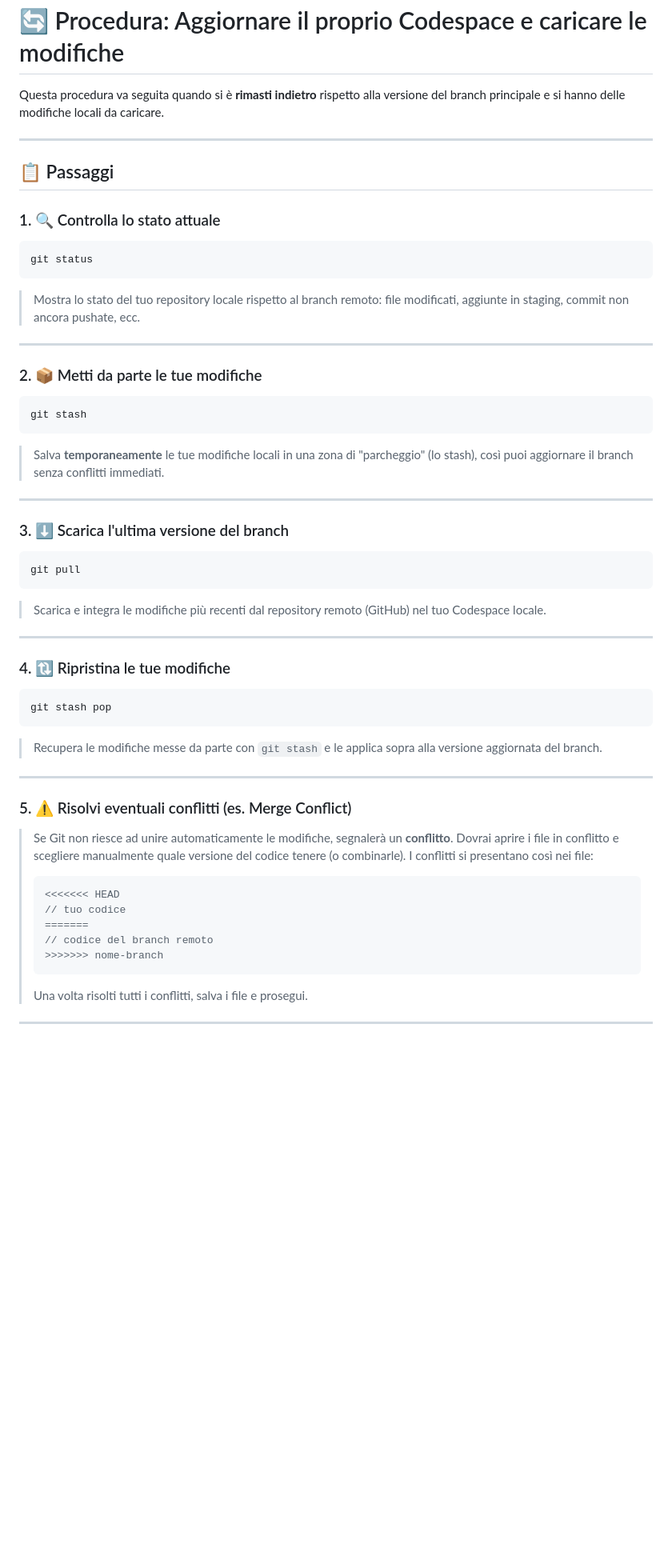
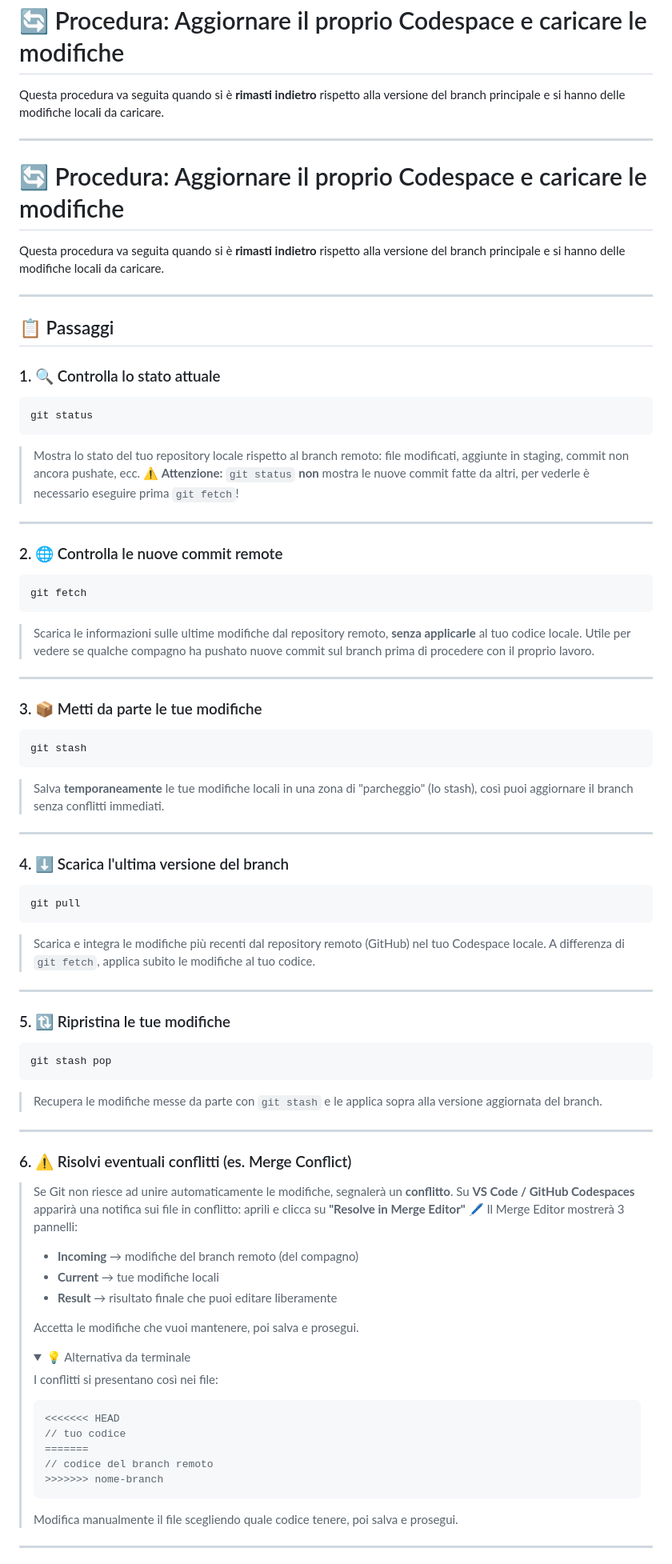
Before and after one commit to iis-marconi-pieralisi/scout-admin-ws, a Markdown page: README.md, the part around one of its changes. Shown at 80% size. Drawn GitHub-style; folded sections open; blank space fills up the shorter version.

Commit message:
Aggiornamento della documentazione per risoluzione conflitti ed errori di aggiornamento

````diff
--- a/README.md
+++ b/README.md
@@ -59,6 +59,13 @@ del branch principale e si hanno delle modifiche locali da caricare.
 
 ---
 
+# 🔄 Procedura: Aggiornare il proprio Codespace e caricare le modifiche
+
+Questa procedura va seguita quando si è **rimasti indietro** rispetto alla versione
+del branch principale e si hanno delle modifiche locali da caricare.
+
+---
+
 ## 📋 Passaggi
 
 ### 1. 🔍 Controlla lo stato attuale
@@ -67,10 +74,23 @@ git status
 ```
 > Mostra lo stato del tuo repository locale rispetto al branch remoto:
 > file modificati, aggiunte in staging, commit non ancora pushate, ecc.
+> ⚠️ **Attenzione:** `git status` **non** mostra le nuove commit fatte da altri,
+> per vederle è necessario eseguire prima `git fetch`!
 
 ---
 
-### 2. 📦 Metti da parte le tue modifiche
+### 2. 🌐 Controlla le nuove commit remote
+```bash
+git fetch
+```
+> Scarica le informazioni sulle ultime modifiche dal repository remoto,
+> **senza applicarle** al tuo codice locale.
+> Utile per vedere se qualche compagno ha pushato nuove commit sul branch
+> prima di procedere con il proprio lavoro.
+
+---
+
+### 3. 📦 Metti da parte le tue modifiche
 ```bash
 git stash
 ```
@@ -79,16 +99,17 @@ git stash
 
 ---
 
-### 3. ⬇️ Scarica l'ultima versione del branch
+### 4. ⬇️ Scarica l'ultima versione del branch
 ```bash
 git pull
 ```
 > Scarica e integra le modifiche più recenti dal repository remoto (GitHub)
-> nel tuo Codespace locale.
+> nel tuo Codespace locale. A differenza di `git fetch`, applica subito
+> le modifiche al tuo codice.
 
 ---
 
-### 4. 🔃 Ripristina le tue modifiche
+### 5. 🔃 Ripristina le tue modifiche
 ```bash
 git stash pop
 ```
@@ -97,10 +118,20 @@ git stash pop
 
 ---
 
-### 5. ⚠️ Risolvi eventuali conflitti (es. Merge Conflict)
+### 6. ⚠️ Risolvi eventuali conflitti (es. Merge Conflict)
 > Se Git non riesce ad unire automaticamente le modifiche, segnalerà un
-> **conflitto**. Dovrai aprire i file in conflitto e scegliere manualmente
-> quale versione del codice tenere (o combinarle).
+> **conflitto**. Su **VS Code / GitHub Codespaces** apparirà una notifica
+> sui file in conflitto: aprili e clicca su **"Resolve in Merge Editor"** 🖊️
+> Il Merge Editor mostrerà 3 pannelli:
+> - **Incoming** → modifiche del branch remoto (del compagno)
+> - **Current** → tue modifiche locali
+> - **Result** → risultato finale che puoi editare liberamente
+>
+> Accetta le modifiche che vuoi mantenere, poi salva e prosegui.
+>
+> <details>
+> <summary>💡 Alternativa da terminale</summary>
+>
 > I conflitti si presentano così nei file:
 > ```
 > <<<<<<< HEAD
@@ -109,7 +140,9 @@ git stash pop
 > // codice del branch remoto
 > >>>>>>> nome-branch
 > ```
-> Una volta risolti tutti i conflitti, salva i file e prosegui.
+> Modifica manualmente il file scegliendo quale codice tenere,
+> poi salva e prosegui.
+> </details>
 
 ---
 
````
Also changed, not shown: other parts of README.md (+17 -12 lines).
